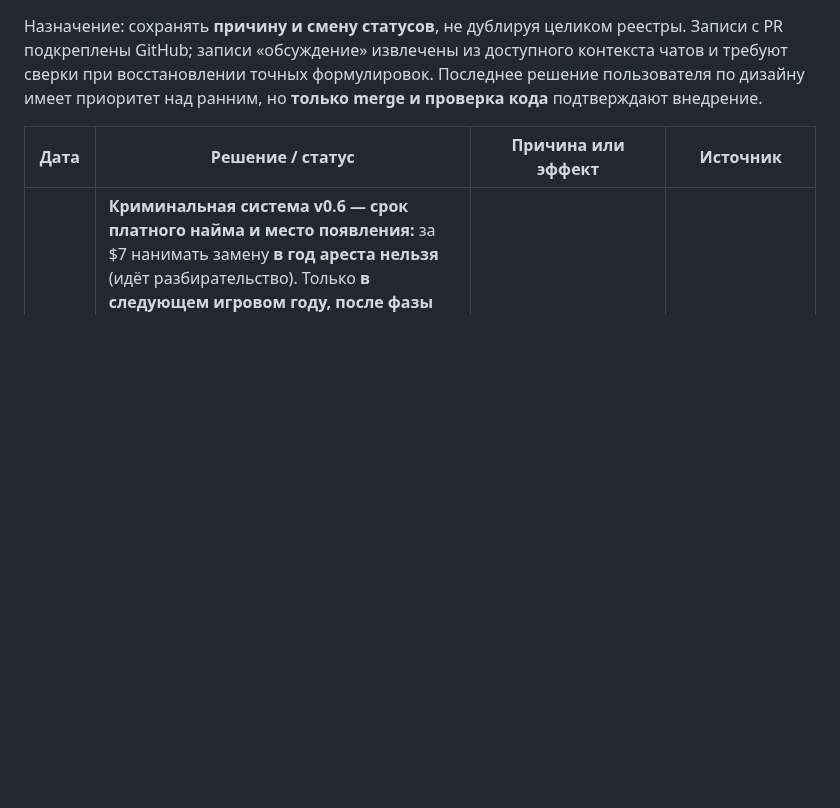
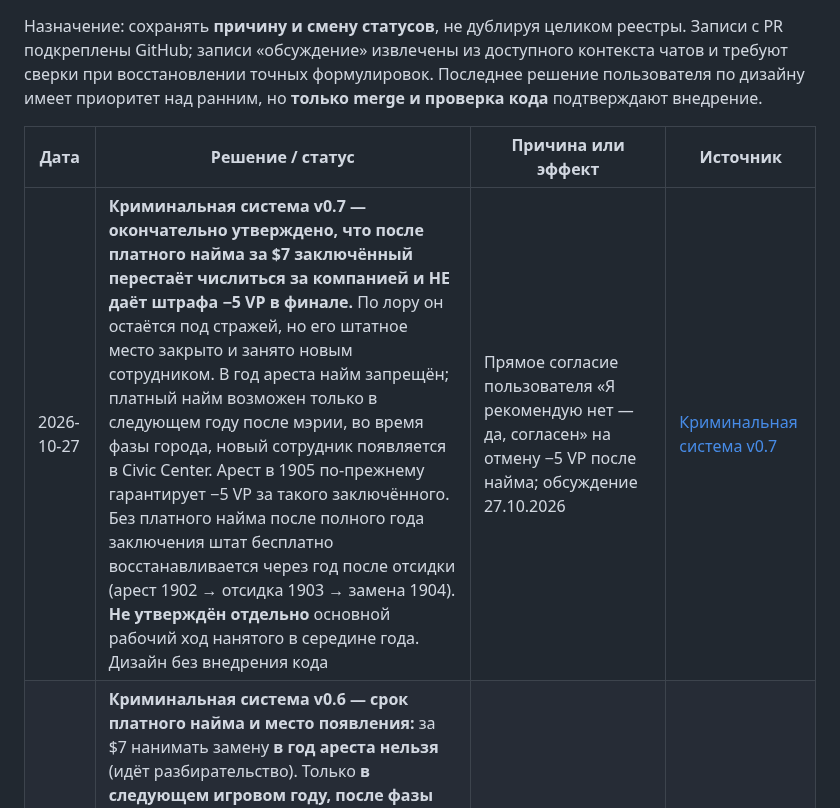
Before and after one commit to RumplestiltskinBiD/sf1906-prototype, a Markdown page: docs/DECISION_LOG.md, the part around the change. Rendered like a GitHub page; blank space fills up the shorter version.

```diff
--- a/docs/DECISION_LOG.md
+++ b/docs/DECISION_LOG.md
@@ -4,6 +4,7 @@
 
 | Дата | Решение / статус | Причина или эффект | Источник |
 | --- | --- | --- | --- |
+| 2026-10-27 | **Криминальная система v0.7 — окончательно утверждено, что после платного найма за $7 заключённый перестаёт числиться за компанией и НЕ даёт штрафа −5 VP в финале.** По лору он остаётся под стражей, но его штатное место закрыто и занято новым сотрудником. В год ареста найм запрещён; платный найм возможен только в следующем году после мэрии, во время фазы города, новый сотрудник появляется в Civic Center. Арест в 1905 по-прежнему гарантирует −5 VP за такого заключённого. Без платного найма после полного года заключения штат бесплатно восстанавливается через год после отсидки (арест 1902 → отсидка 1903 → замена 1904). **Не утверждён отдельно** основной рабочий ход нанятого в середине года. Дизайн без внедрения кода | Прямое согласие пользователя «Я рекомендую нет — да, согласен» на отмену −5 VP после найма; обсуждение 27.10.2026 | [Криминальная система v0.7](wanted-and-bail-system-2026-10-27.md) |
 | 2026-10-27 | **Криминальная система v0.6 — срок платного найма и место появления:** за $7 нанимать замену **в год ареста нельзя** (идёт разбирательство). Только **в следующем игровом году, после фазы мэрии, во время фазы города** можно выполнить быстрое действие найма; новый сотрудник появляется в **Civic Center**. Арест в 1905 году **гарантирует финальные −5 VP за такого заключённого**, поскольку следующей фазы города в экономической партии нет. Сохраняются v0.5: подозрение сразу 0 при аресте, санкция Influence/VP, заключение до трёх человек, невозможный четвёртый арест → −3 VP, быстрые законные действия без рабочих, платный найм без изменения подозрения. **Не уточнено**: считается ли бывший заключённый для финальных −5 VP после платного найма замены в следующем году; предоставляется ли новобранцу основное действие в год найма. **Без внедрения кода.** | Явное уточнение пользователя от 27.10.2026: «в том же году найм недоступен… только после фазы мэрии в некст году… Civic Center» | [Криминал v0.6](wanted-and-bail-system-2026-10-27.md) |
 | 2026-10-27 | **Криминальная система v0.5:** если при аресте доступно всего **1–2 шага Influence**, Influence становится **0 и дополнительно −3 VP**; при **0 Influence** также −3 VP; если хватает **3 шагов**, −3 Influence без VP. Отменено действие «залог за $7» и его изменение звёзд; **вместо него быстрый «Наём нового сотрудника» за $7**, не меняющий подозрение, бывший работник физически остаётся под стражей. При ★★★ для криминального быстрого действия нужен хотя бы один ещё не заключённый работник; законные быстрые действия доступны даже при всех трёх заключённых. При **невозможном четвёртом аресте** из-за трёх заключённых — **−3 VP вместо нового ареста**, без сброса подозрения. Сохранены немедленный сброс подозрения до 0 при настоящем аресте, арест за годовую неплатёжеспособность, срок и −5 VP за каждого заключённого на финале. **Открытые вопросы:** сохраняется ли −5 VP за заменённого осуждённого после найма; действие/позиция новобранца в текущем году; ход без доступных рабочих; детали шкалы Influence. Механика только спроектирована, не внедрена | Последние уточнения пользователя 27.10.2026; первичный профильный документ отделяет утверждённое от неутверждённых последствий найма | [Криминальная система v0.5](wanted-and-bail-system-2026-10-27.md) |
 | 2026-10-27 | **Криминальная система v0.4 — немедленная очистка после ареста:** при ЛЮБОМ аресте подозрение игрока **сразу устанавливается в 0** (не в конце годичного срока); потеря **−3 шага Influence** при аресте, а **если Influence=0, вместо этого −3 VP** (очки могут уходить в минус). Быстрые действия, включая залог, доступны в собственный ход **даже при всех трёх заключённых**; конкретная реализация «хода без рабочего» потребуется позже. Для быстрого криминального действия выбирается любой **ещё не заключённый** работник, включая уже использованного. Сохраняются все прежние решения о трёх арестах, годовых штрафах, $7 за залог, финальных −5 VP **за каждого** заключённого. Подозрение, накопленное **после ареста**, НЕ обнуляется повторно после отбытого года. Вопросы до внедрения: залог при 0 подозрения по буквальному правилу повышает до 1; частичное Influence 1–2 при аресте; нет доступного рабочего для четвёртого ареста; точный порядок сервисного хода | Прямые решения пользователя 27.10.2026 и выявленные пограничные случаи без самовольного изменения правила залога | [Криминальная система — актуальная v0.4](wanted-and-bail-system-2026-10-27.md) |
```
Also changed, not shown: docs/PROJECT_STATUS.md (+1 -1 lines), docs/wanted-and-bail-system-2026-10-27.md (+10 -11 lines).
